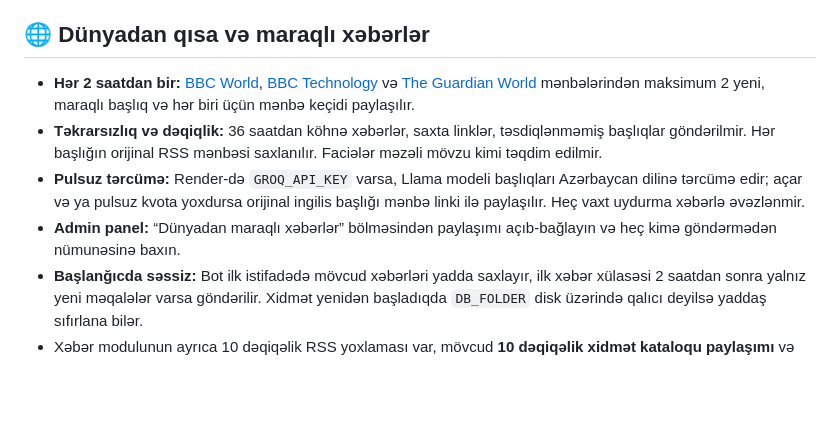
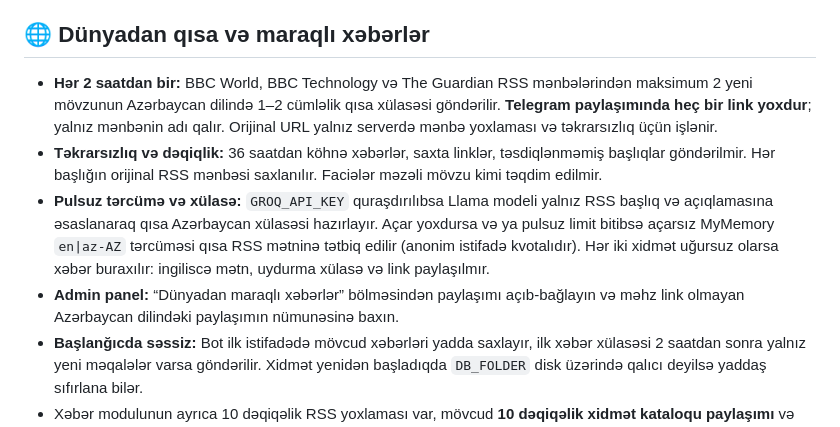
Before and after one commit to feridceferli/ivasmss, a Markdown page: README.md, the part around the change. Rendered like a GitHub page; blank space fills up the shorter version.

Commit message:
feat(news): Azerbaijani-only linkless admin preview and user guidance

```diff
--- a/README.md
+++ b/README.md
@@ -67,10 +67,10 @@ Mini App-i botun menyusundan açın. Adi brauzerdə açılan səhifədə Telegra
 
 ## 🌐 Dünyadan qısa və maraqlı xəbərlər
 
-- **Hər 2 saatdan bir:** [BBC World](https://feeds.bbci.co.uk/news/world/rss.xml), [BBC Technology](https://feeds.bbci.co.uk/news/technology/rss.xml) və [The Guardian World](https://www.theguardian.com/world/rss) mənbələrindən maksimum 2 yeni, maraqlı başlıq və hər biri üçün mənbə keçidi paylaşılır.
+- **Hər 2 saatdan bir:** BBC World, BBC Technology və The Guardian RSS mənbələrindən maksimum 2 yeni mövzunun Azərbaycan dilində 1–2 cümləlik qısa xülasəsi göndərilir. **Telegram paylaşımında heç bir link yoxdur**; yalnız mənbənin adı qalır. Orijinal URL yalnız serverdə mənbə yoxlaması və təkrarsızlıq üçün işlənir.
 - **Təkrarsızlıq və dəqiqlik:** 36 saatdan köhnə xəbərlər, saxta linklər, təsdiqlənməmiş başlıqlar göndərilmir. Hər başlığın orijinal RSS mənbəsi saxlanılır. Faciələr məzəli mövzu kimi təqdim edilmir.
-- **Pulsuz tərcümə:** Render-də `GROQ_API_KEY` varsa, Llama modeli başlıqları Azərbaycan dilinə tərcümə edir; açar və ya pulsuz kvota yoxdursa orijinal ingilis başlığı mənbə linki ilə paylaşılır. Heç vaxt uydurma xəbərlə əvəzlənmir.
-- **Admin panel:** “Dünyadan maraqlı xəbərlər” bölməsindən paylaşımı açıb-bağlayın və heç kimə göndərmədən nümunəsinə baxın.
+- **Pulsuz tərcümə və xülasə:** `GROQ_API_KEY` quraşdırılıbsa Llama modeli yalnız RSS başlıq və açıqlamasına əsaslanaraq qısa Azərbaycan xülasəsi hazırlayır. Açar yoxdursa və ya pulsuz limit bitibsə açarsız MyMemory `en|az-AZ` tərcüməsi qısa RSS mətninə tətbiq edilir (anonim istifadə kvotalıdır). Hər iki xidmət uğursuz olarsa xəbər buraxılır: ingiliscə mətn, uydurma xülasə və link paylaşılmır.
+- **Admin panel:** “Dünyadan maraqlı xəbərlər” bölməsindən paylaşımı açıb-bağlayın və məhz link olmayan Azərbaycan dilindəki paylaşımın nümunəsinə baxın.
 - **Başlanğıcda səssiz:** Bot ilk istifadədə mövcud xəbərləri yadda saxlayır, ilk xəbər xülasəsi 2 saatdan sonra yalnız yeni məqalələr varsa göndərilir. Xidmət yenidən başladıqda `DB_FOLDER` disk üzərində qalıcı deyilsə yaddaş sıfırlana bilər.
 - Xəbər modulunun ayrıca 10 dəqiqəlik RSS yoxlaması var, mövcud **10 dəqiqəlik xidmət kataloqu paylaşımı** və **yeni xidmət üçün dərhal elan** dəyişmir.
 
```
